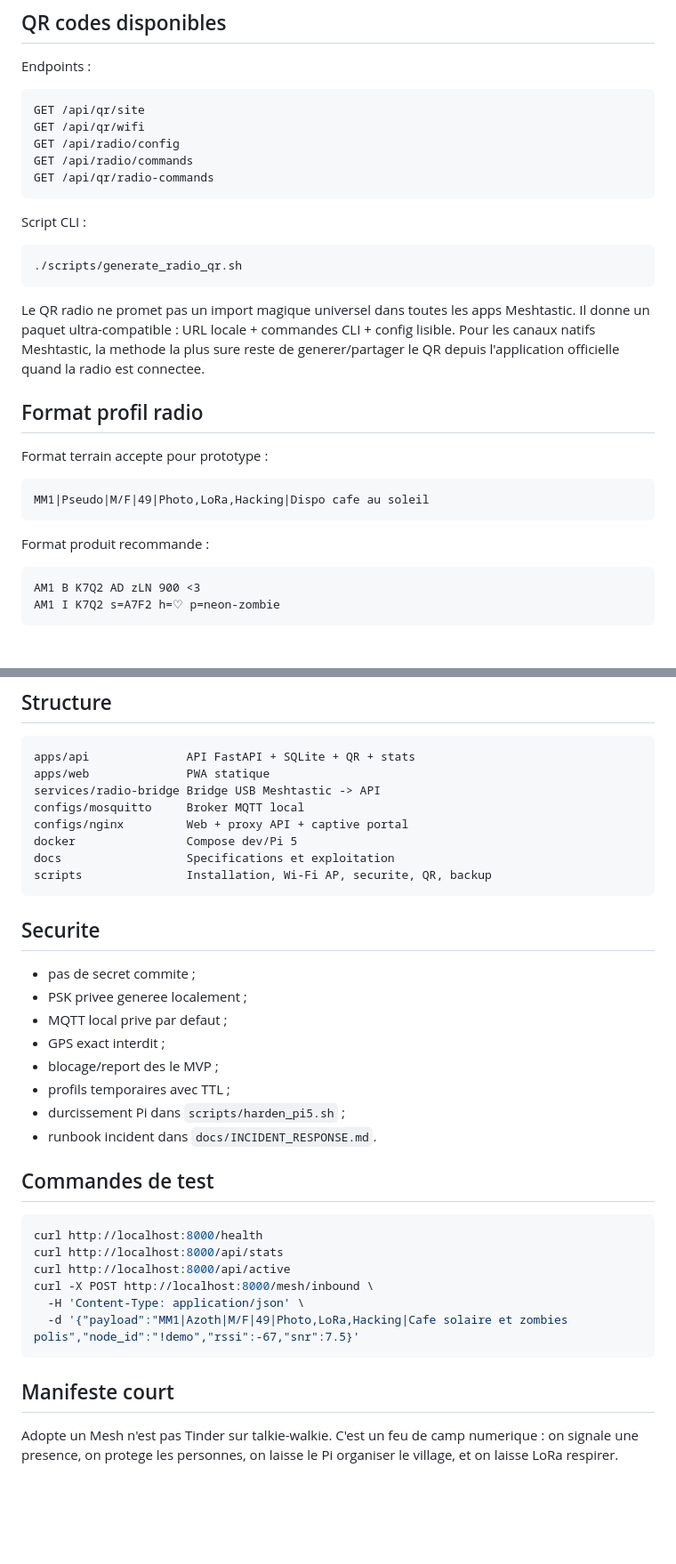
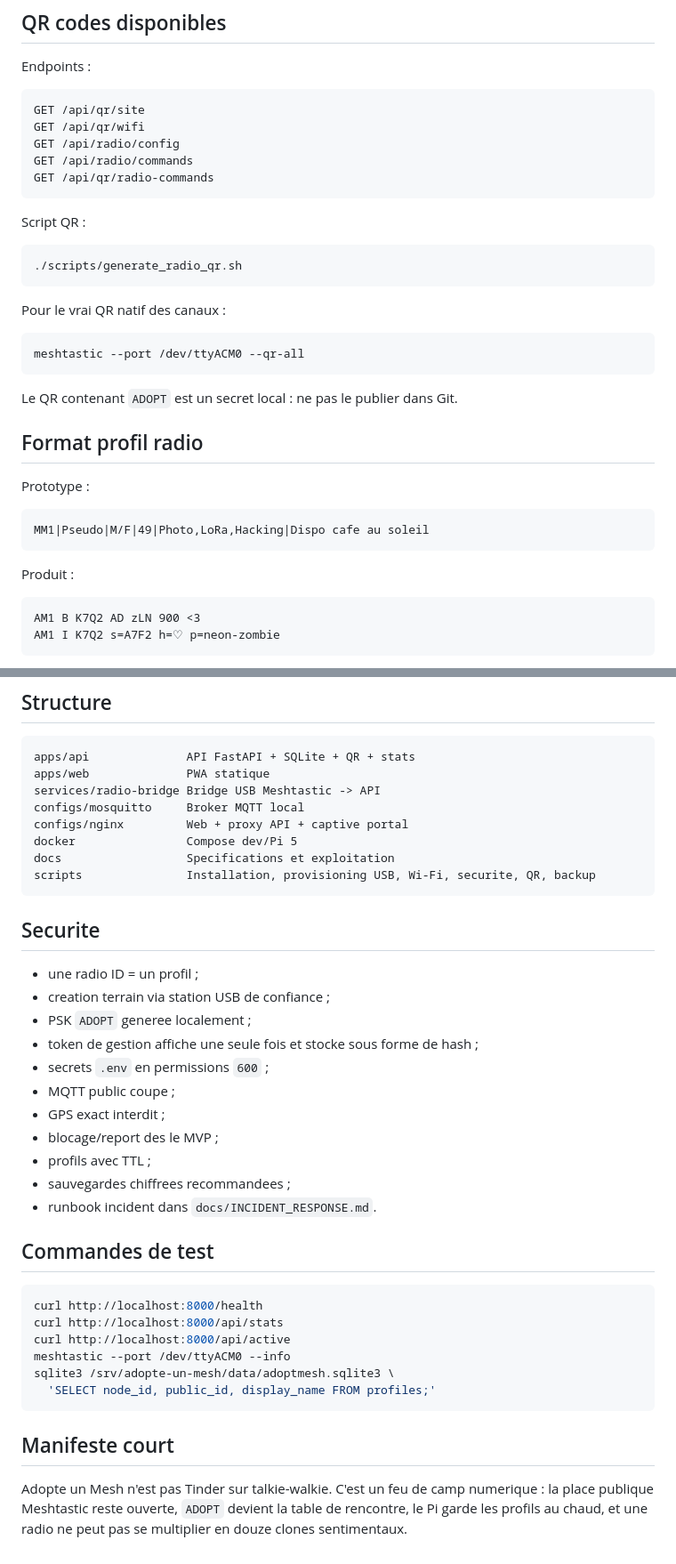
Before and after one commit to propann/Adopte-un-Mesh, a Markdown page: README.md, 2 parts joined by grey strips. Shown at 89% size. Drawn GitHub-style; blank space fills up the shorter version.

````diff
--- a/README.md
+++ b/README.md
@@ -126,23 +151,29 @@ GET /api/radio/commands
 GET /api/qr/radio-commands
 ```
 
-Script CLI :
+Script QR :
 
 ```bash
 ./scripts/generate_radio_qr.sh
 ```
 
-Le QR radio ne promet pas un import magique universel dans toutes les apps Meshtastic. Il donne un paquet ultra-compatible : URL locale + commandes CLI + config lisible. Pour les canaux natifs Meshtastic, la methode la plus sure reste de generer/partager le QR depuis l'application officielle quand la radio est connectee.
+Pour le vrai QR natif des canaux :
+
+```bash
+meshtastic --port /dev/ttyACM0 --qr-all
+```
+
+Le QR contenant `ADOPT` est un secret local : ne pas le publier dans Git.
 
 ## Format profil radio
 
-Format terrain accepte pour prototype :
+Prototype :
 
 ```txt
 MM1|Pseudo|M/F|49|Photo,LoRa,Hacking|Dispo cafe au soleil
 ```
 
-Format produit recommande :
+Produit :
 
 ```txt
 AM1 B K7Q2 AD zLN 900 <3
@@ -161,18 +192,21 @@ configs/mosquitto     Broker MQTT local
 configs/nginx         Web + proxy API + captive portal
 docker                Compose dev/Pi 5
 docs                  Specifications et exploitation
-scripts               Installation, Wi-Fi AP, securite, QR, backup
+scripts               Installation, provisioning USB, Wi-Fi, securite, QR, backup
 ```
 
 ## Securite
 
-- pas de secret commite ;
-- PSK privee generee localement ;
-- MQTT local prive par defaut ;
+- une radio ID = un profil ;
+- creation terrain via station USB de confiance ;
+- PSK `ADOPT` generee localement ;
+- token de gestion affiche une seule fois et stocke sous forme de hash ;
+- secrets `.env` en permissions `600` ;
+- MQTT public coupe ;
 - GPS exact interdit ;
 - blocage/report des le MVP ;
-- profils temporaires avec TTL ;
-- durcissement Pi dans `scripts/harden_pi5.sh` ;
+- profils avec TTL ;
+- sauvegardes chiffrees recommandees ;
 - runbook incident dans `docs/INCIDENT_RESPONSE.md`.
 
 ## Commandes de test
@@ -181,11 +215,11 @@ scripts               Installation, Wi-Fi AP, securite, QR, backup
 curl http://localhost:8000/health
 curl http://localhost:8000/api/stats
 curl http://localhost:8000/api/active
-curl -X POST http://localhost:8000/mesh/inbound \
-  -H 'Content-Type: application/json' \
-  -d '{"payload":"MM1|Azoth|M/F|49|Photo,LoRa,Hacking|Cafe solaire et zombies polis","node_id":"!demo","rssi":-67,"snr":7.5}'
+meshtastic --port /dev/ttyACM0 --info
+sqlite3 /srv/adopte-un-mesh/data/adoptmesh.sqlite3 \
+  'SELECT node_id, public_id, display_name FROM profiles;'
 ```
 
 ## Manifeste court
 
-Adopte un Mesh n'est pas Tinder sur talkie-walkie. C'est un feu de camp numerique : on signale une presence, on protege les personnes, on laisse le Pi organiser le village, et on laisse LoRa respirer.
+Adopte un Mesh n'est pas Tinder sur talkie-walkie. C'est un feu de camp numerique : la place publique Meshtastic reste ouverte, `ADOPT` devient la table de rencontre, le Pi garde les profils au chaud, et une radio ne peut pas se multiplier en douze clones sentimentaux.
````
Also changed, not shown: other parts of README.md (+58 -33 lines).
